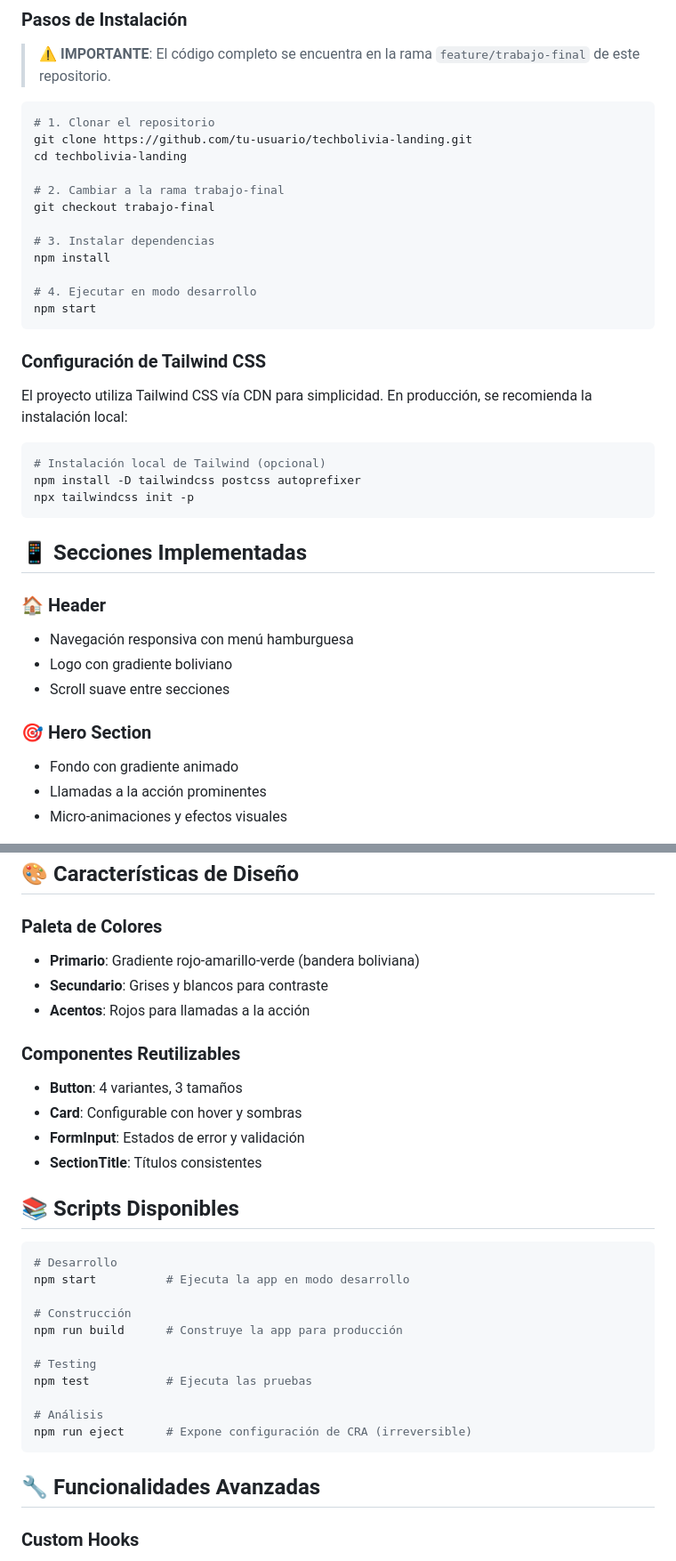
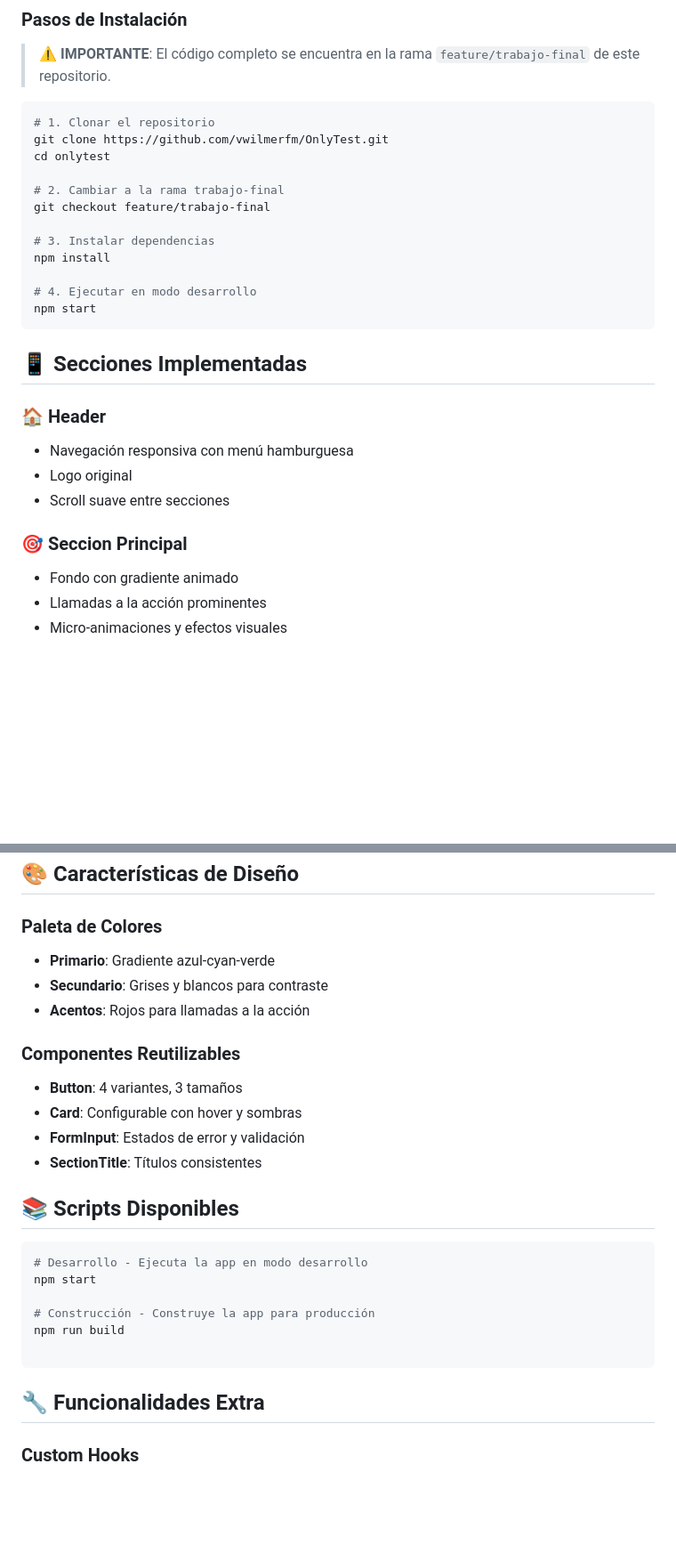
Before and after one commit to vwilmerfm/OnlyTest, a Markdown page: README.md, 2 parts joined by grey strips. Shown at 89% size. GitHub-like rendering; blank space fills up the shorter version.

````diff
--- a/README.md
+++ b/README.md
@@ -77,11 +77,11 @@ src/
 
 ```bash
 # 1. Clonar el repositorio
-git clone https://github.com/tu-usuario/techbolivia-landing.git
-cd techbolivia-landing
+git clone https://github.com/vwilmerfm/OnlyTest.git
+cd onlytest
 
 # 2. Cambiar a la rama trabajo-final
-git checkout trabajo-final
+git checkout feature/trabajo-final
 
 # 3. Instalar dependencias
 npm install
@@ -90,24 +90,14 @@ npm install
 npm start
 ```
 
-### Configuración de Tailwind CSS
-
-El proyecto utiliza Tailwind CSS vía CDN para simplicidad. En producción, se recomienda la instalación local:
-
-```bash
-# Instalación local de Tailwind (opcional)
-npm install -D tailwindcss postcss autoprefixer
-npx tailwindcss init -p
-```
-
 ## 📱 Secciones Implementadas
 
 ### 🏠 Header
 - Navegación responsiva con menú hamburguesa
-- Logo con gradiente boliviano
+- Logo original
 - Scroll suave entre secciones
 
-### 🎯 Hero Section
+### 🎯 Seccion Principal
 - Fondo con gradiente animado
 - Llamadas a la acción prominentes
 - Micro-animaciones y efectos visuales
@@ -140,7 +130,7 @@ npx tailwindcss init -p
 ## 🎨 Características de Diseño
 
 ### Paleta de Colores
-- **Primario**: Gradiente rojo-amarillo-verde (bandera boliviana)
+- **Primario**: Gradiente azul-cyan-verde
 - **Secundario**: Grises y blancos para contraste
 - **Acentos**: Rojos para llamadas a la acción
 
@@ -153,20 +143,15 @@ npx tailwindcss init -p
 ## 📚 Scripts Disponibles
 
 ```bash
-# Desarrollo
-npm start          # Ejecuta la app en modo desarrollo
+# Desarrollo - Ejecuta la app en modo desarrollo
+npm start
 
-# Construcción
-npm run build      # Construye la app para producción
+# Construcción - Construye la app para producción
+npm run build
 
-# Testing
-npm test           # Ejecuta las pruebas
-
-# Análisis
-npm run eject      # Expone configuración de CRA (irreversible)
 ```
 
-## 🔧 Funcionalidades Avanzadas
+## 🔧 Funcionalidades Extra
 
 ### Custom Hooks
 - **useFormValidation**: Manejo completo de formularios
````
Also changed, not shown: other parts of README.md (+8 -35 lines).
